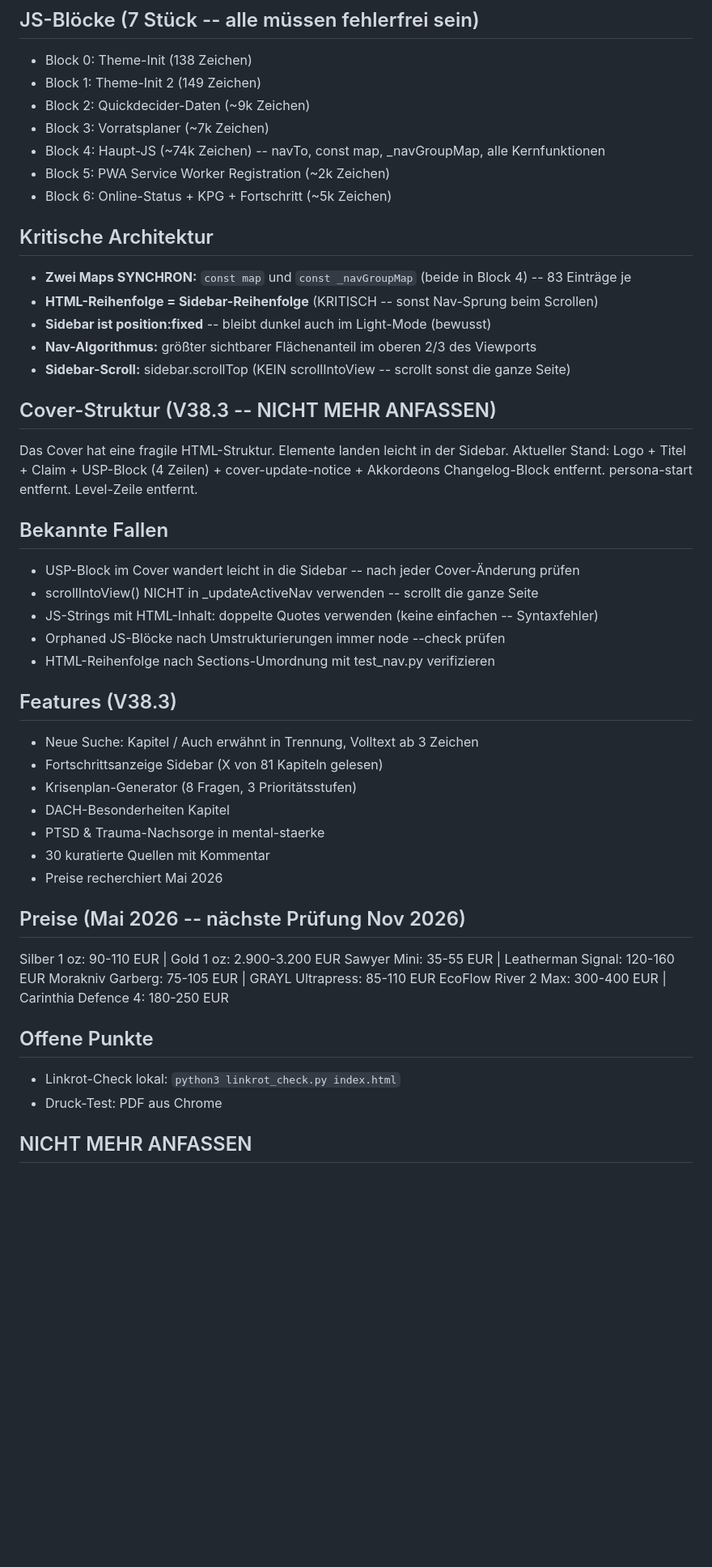
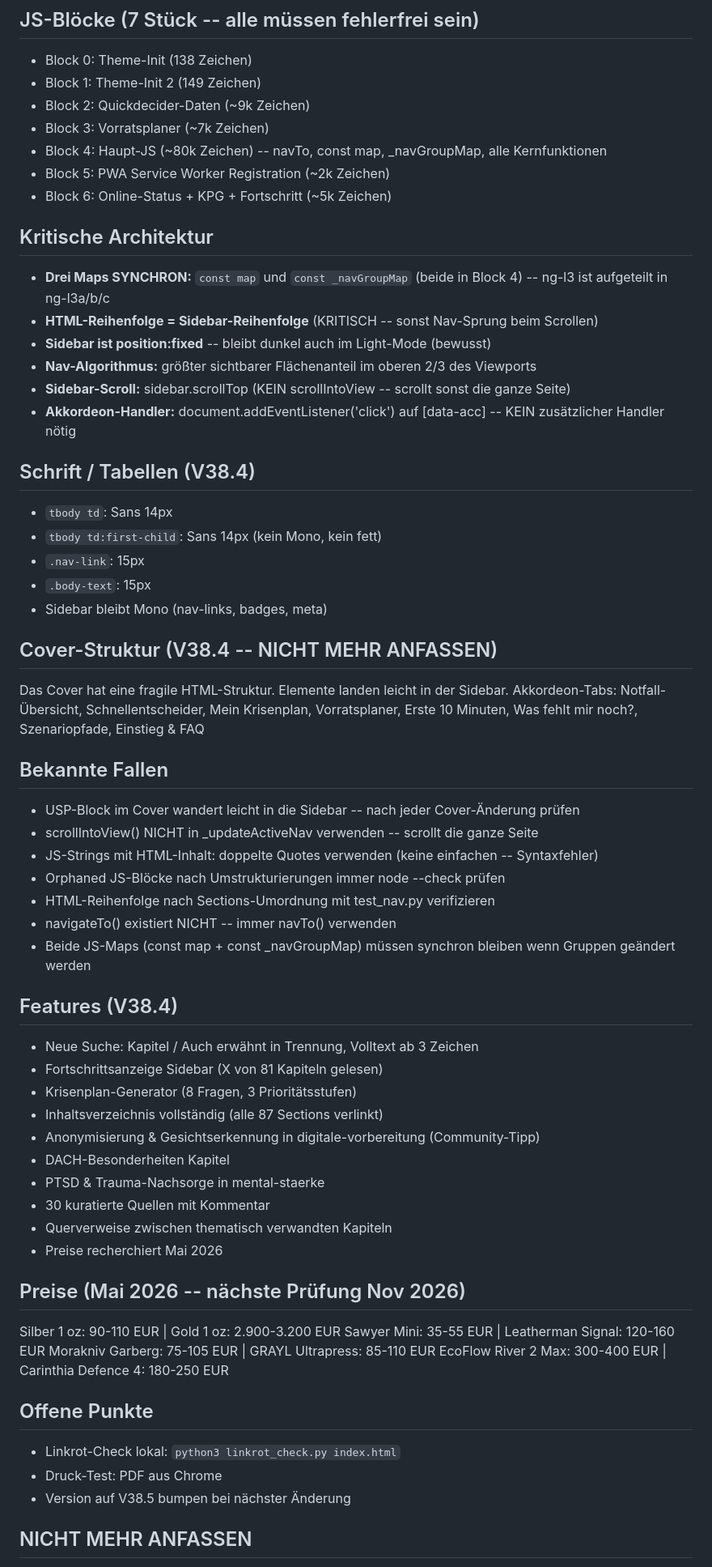
Before and after one commit to SUBVRSV/Greif-xpedition, a Markdown page: BRIEFING.md, the part around one of its changes. Shown at 81% size. GitHub-like rendering; blank space fills up the shorter version.

Commit message:
finale version

```diff
--- a/BRIEFING.md
+++ b/BRIEFING.md
@@ -35,21 +38,28 @@ Alle Tests grün: JS OK, Sections-Reihenfolge OK, Maps synchron, keine Dopplunge
 - Block 1: Theme-Init 2 (149 Zeichen)
 - Block 2: Quickdecider-Daten (~9k Zeichen)
 - Block 3: Vorratsplaner (~7k Zeichen)
-- Block 4: Haupt-JS (~74k Zeichen) -- navTo, const map, _navGroupMap, alle Kernfunktionen
+- Block 4: Haupt-JS (~80k Zeichen) -- navTo, const map, _navGroupMap, alle Kernfunktionen
 - Block 5: PWA Service Worker Registration (~2k Zeichen)
 - Block 6: Online-Status + KPG + Fortschritt (~5k Zeichen)
 
 ## Kritische Architektur
-- **Zwei Maps SYNCHRON:** `const map` und `const _navGroupMap` (beide in Block 4) -- 83 Einträge je
+- **Drei Maps SYNCHRON:** `const map` und `const _navGroupMap` (beide in Block 4) -- ng-l3 ist aufgeteilt in ng-l3a/b/c
 - **HTML-Reihenfolge = Sidebar-Reihenfolge** (KRITISCH -- sonst Nav-Sprung beim Scrollen)
 - **Sidebar ist position:fixed** -- bleibt dunkel auch im Light-Mode (bewusst)
 - **Nav-Algorithmus:** größter sichtbarer Flächenanteil im oberen 2/3 des Viewports
 - **Sidebar-Scroll:** sidebar.scrollTop (KEIN scrollIntoView -- scrollt sonst die ganze Seite)
+- **Akkordeon-Handler:** document.addEventListener('click') auf [data-acc] -- KEIN zusätzlicher Handler nötig
 
-## Cover-Struktur (V38.3 -- NICHT MEHR ANFASSEN)
+## Schrift / Tabellen (V38.4)
+- `tbody td`: Sans 14px
+- `tbody td:first-child`: Sans 14px (kein Mono, kein fett)
+- `.nav-link`: 15px
+- `.body-text`: 15px
+- Sidebar bleibt Mono (nav-links, badges, meta)
+
+## Cover-Struktur (V38.4 -- NICHT MEHR ANFASSEN)
 Das Cover hat eine fragile HTML-Struktur. Elemente landen leicht in der Sidebar.
-Aktueller Stand: Logo + Titel + Claim + USP-Block (4 Zeilen) + cover-update-notice + Akkordeons
-Changelog-Block entfernt. persona-start entfernt. Level-Zeile entfernt.
+Akkordeon-Tabs: Notfall-Übersicht, Schnellentscheider, Mein Krisenplan, Vorratsplaner, Erste 10 Minuten, Was fehlt mir noch?, Szenariopfade, Einstieg & FAQ
 
 ## Bekannte Fallen
 - USP-Block im Cover wandert leicht in die Sidebar -- nach jeder Cover-Änderung prüfen
@@ -57,14 +67,19 @@ Changelog-Block entfernt. persona-start entfernt. Level-Zeile entfernt.
 - JS-Strings mit HTML-Inhalt: doppelte Quotes verwenden (keine einfachen -- Syntaxfehler)
 - Orphaned JS-Blöcke nach Umstrukturierungen immer node --check prüfen
 - HTML-Reihenfolge nach Sections-Umordnung mit test_nav.py verifizieren
+- navigateTo() existiert NICHT -- immer navTo() verwenden
+- Beide JS-Maps (const map + const _navGroupMap) müssen synchron bleiben wenn Gruppen geändert werden
 
-## Features (V38.3)
+## Features (V38.4)
 - Neue Suche: Kapitel / Auch erwähnt in Trennung, Volltext ab 3 Zeichen
 - Fortschrittsanzeige Sidebar (X von 81 Kapiteln gelesen)
 - Krisenplan-Generator (8 Fragen, 3 Prioritätsstufen)
+- Inhaltsverzeichnis vollständig (alle 87 Sections verlinkt)
+- Anonymisierung & Gesichtserkennung in digitale-vorbereitung (Community-Tipp)
 - DACH-Besonderheiten Kapitel
 - PTSD & Trauma-Nachsorge in mental-staerke
 - 30 kuratierte Quellen mit Kommentar
+- Querverweise zwischen thematisch verwandten Kapiteln
 - Preise recherchiert Mai 2026
 
 ## Preise (Mai 2026 -- nächste Prüfung Nov 2026)
@@ -76,6 +91,7 @@ EcoFlow River 2 Max: 300-400 EUR | Carinthia Defence 4: 180-250 EUR
 ## Offene Punkte
 - Linkrot-Check lokal: `python3 linkrot_check.py index.html`
 - Druck-Test: PDF aus Chrome
+- Version auf V38.5 bumpen bei nächster Änderung
 
 ## NICHT MEHR ANFASSEN
 - Cover-Struktur (zu fragil)
```
Also changed, not shown: other parts of BRIEFING.md (+12 -8 lines).
